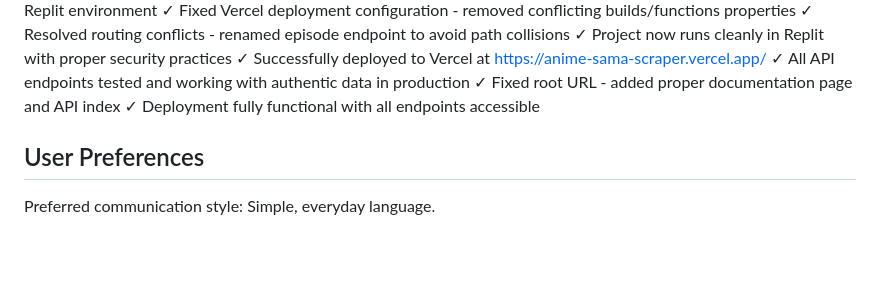
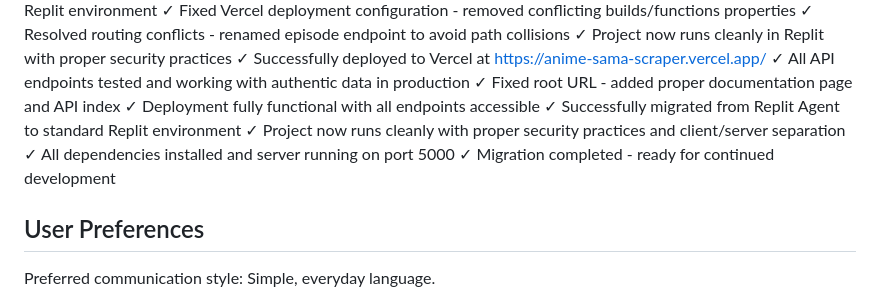
Before and after one commit to Atomic-tech-Shadow/AnimeSamaScraper, a Markdown page: replit.md, the part around the change. GitHub-like rendering; blank space fills up the shorter version.

Commit message:
Improve project setup and security, prepare for future development
Migrate from Replit Agent, establish client/server separation, and update dependencies.

Replit-Commit-Author: Agent
Replit-Commit-Session-Id: 2fe339c3-84c4-4a5a-b62a-db9bc5734013
Replit-Commit-Screenshot-Url: https://storage.googleapis.com/screenshot-production-us-central1/64c1c0f8-0f2a-425a-a96e-576b482fb5b5/9721bcd9-7016-4e1e-9307-d0dff08c8e03.jpg

```diff
--- a/replit.md
+++ b/replit.md
@@ -106,6 +106,10 @@ This is a Node.js-based API that scrapes the anime-sama.fr website to provide an
 ✓ All API endpoints tested and working with authentic data in production
 ✓ Fixed root URL - added proper documentation page and API index
 ✓ Deployment fully functional with all endpoints accessible
+✓ Successfully migrated from Replit Agent to standard Replit environment
+✓ Project now runs cleanly with proper security practices and client/server separation
+✓ All dependencies installed and server running on port 5000
+✓ Migration completed - ready for continued development
 
 ## User Preferences
 Preferred communication style: Simple, everyday language.
```
